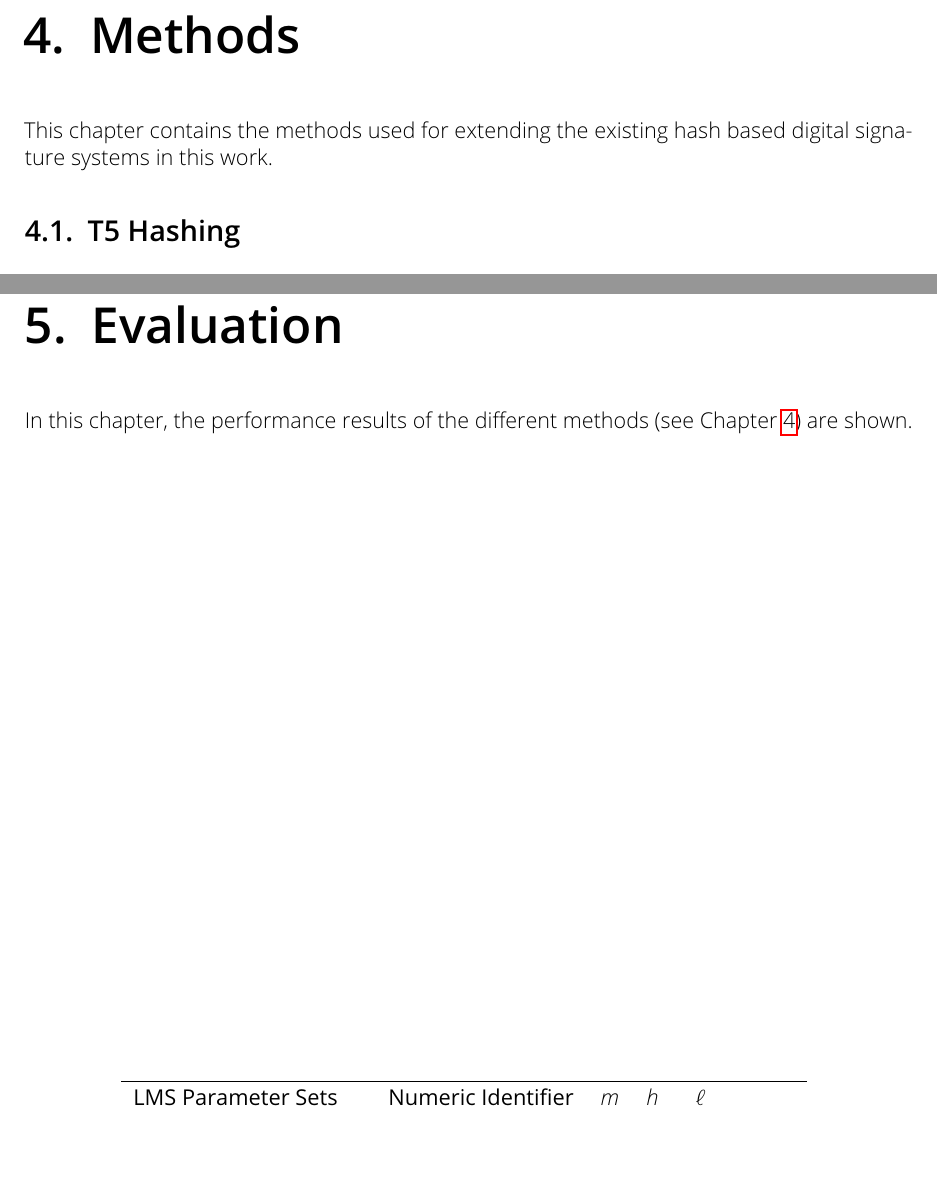
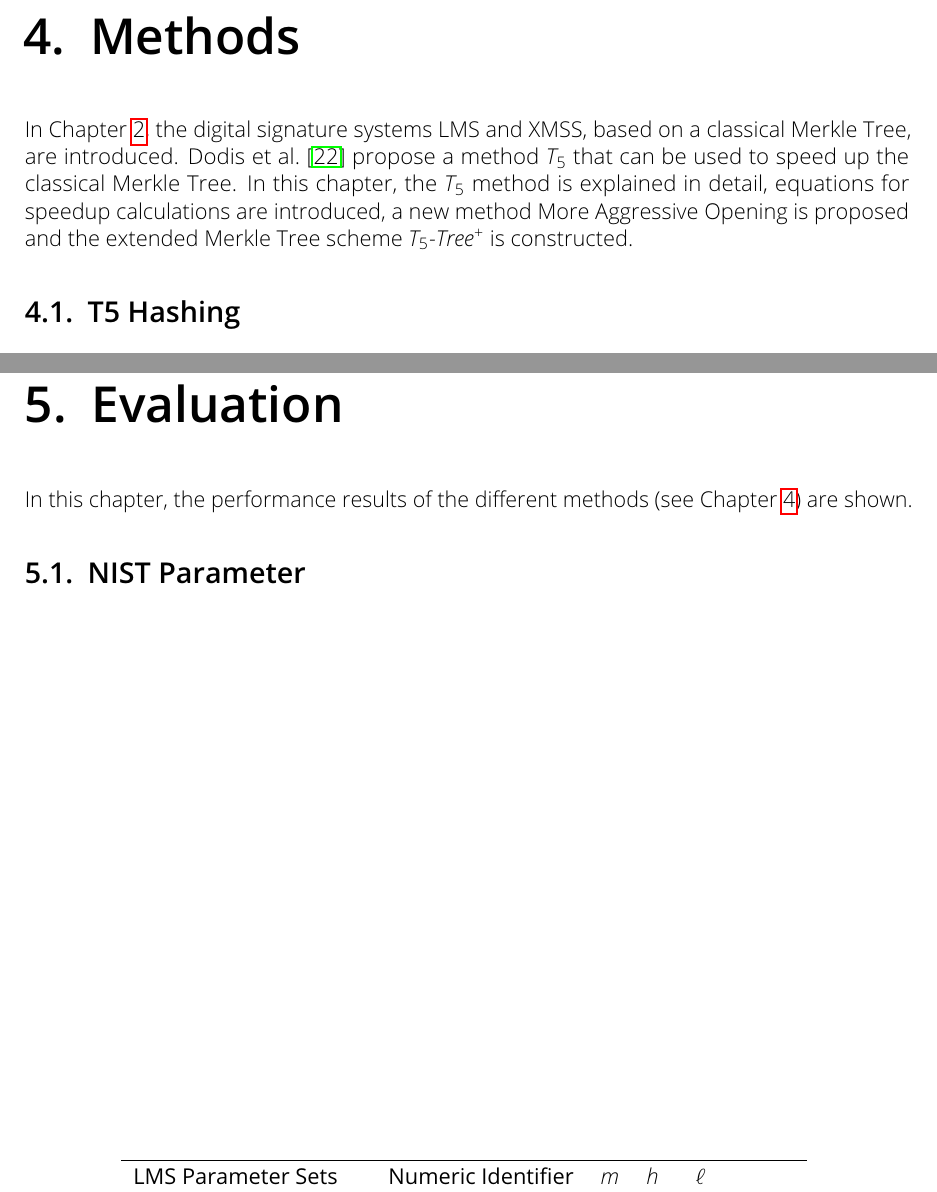
Before and after one commit to Amyy/master_thesis, a LaTeX thesis (thesis.tex, which reads chapters/evaluation.tex, chapters/methods.tex): two parts of pages 27 and 35 of 40, joined at a grey line, cut so that both start at the same text, the shorter picture padded with empty space. Compiled offline with pdfLaTeX.

Commit message:
added (nice) introduction to methods chapter

```diff
--- a/chapters/evaluation.tex
+++ b/chapters/evaluation.tex
@@ -1,9 +1,11 @@
-\chapter{Evaluation} % maybe rename in "Evaluation"
+\chapter{Evaluation}
 \label{cha:evaluation}
 
 In this chapter, the performance results of the different methods (see Chapter~\ref{cha:methods}) are shown.
 
-% table with power of 2 - NIST Table
+\section{NIST Parameter}
+
+
 \begin{table}
 \centering
 \begin{tabular}{l c c l l}
--- a/chapters/methods.tex
+++ b/chapters/methods.tex
@@ -1,6 +1,6 @@
 \chapter{Methods}
 \label{cha:methods}
-This chapter contains the methods used for extending the existing hash based digital signature systems in this work.
+In Chapter~\ref{cha:background}, the digital signature systems LMS and XMSS, based on a classical Merkle Tree, are introduced. Dodis et al.~\cite{T5_paper} propose a method $T_5$ that can be used to speed up the classical Merkle Tree. In this chapter, the $T_5$ method is explained in detail, equations for speedup calculations are introduced, a new method More Aggressive Opening is proposed and the extended Merkle Tree scheme \textit{\extree} is constructed.
 
 \section{T5 Hashing}
 Dodis et al.~\cite{T5_paper} propose a method called $T5$ for hashing five inputs with three hash compression calls. The $5n$-to-$n$ compression function $T5$ (with $n$ being the hash digest length) is constructed out of $2n$-to-$n$ compression functions $h_1, h_2, h_3$:
```
